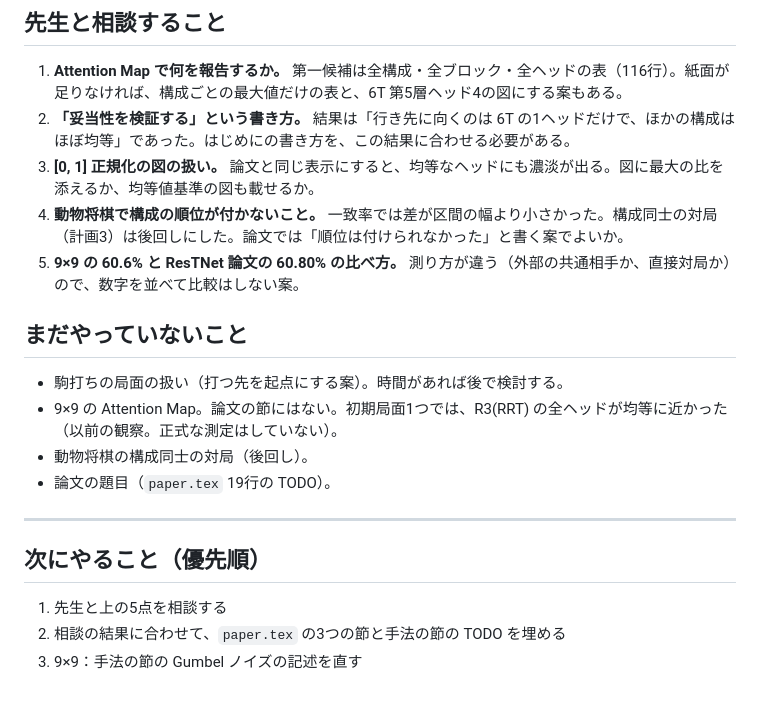
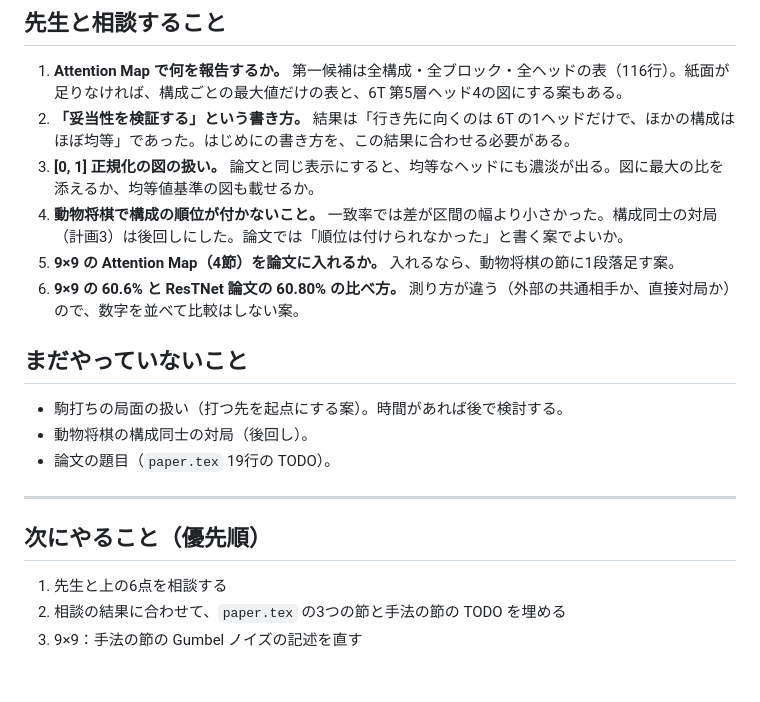
Before and after one commit to riririnn/restnet, a Markdown page: mdfolder/meeting_2026-10-15.md, the part around one of its changes. Rendered like a GitHub page.

Commit message:
docs: report the 9x9 attention in the meeting notes
Co-Authored-By: Claude Opus 5.5 <noreply@anthropic.com>

```diff
--- a/mdfolder/meeting_2026-10-15.md
+++ b/mdfolder/meeting_2026-10-15.md
@@ -243,12 +288,12 @@ python3 scripts/usi_bridge.py --conf models/shogi_gaz_10R_P_TV_n64-8783e3/shogi_
 2. **「妥当性を検証する」という書き方。** 結果は「行き先に向くのは 6T の1ヘッドだけで、ほかの構成はほぼ均等」であった。はじめにの書き方を、この結果に合わせる必要がある。
 3. **[0, 1] 正規化の図の扱い。** 論文と同じ表示にすると、均等なヘッドにも濃淡が出る。図に最大の比を添えるか、均等値基準の図も載せるか。
 4. **動物将棋で構成の順位が付かないこと。** 一致率では差が区間の幅より小さかった。構成同士の対局（計画3）は後回しにした。論文では「順位は付けられなかった」と書く案でよいか。
-5. **9×9 の 60.6% と ResTNet 論文の 60.80% の比べ方。** 測り方が違う（外部の共通相手か、直接対局か）ので、数字を並べて比較はしない案。
+5. **9×9 の Attention Map（4節）を論文に入れるか。** 入れるなら、動物将棋の節に1段落足す案。
+6. **9×9 の 60.6% と ResTNet 論文の 60.80% の比べ方。** 測り方が違う（外部の共通相手か、直接対局か）ので、数字を並べて比較はしない案。
 
 ## まだやっていないこと
 
 - 駒打ちの局面の扱い（打つ先を起点にする案）。時間があれば後で検討する。
-- 9×9 の Attention Map。論文の節にはない。初期局面1つでは、R3(RRT) の全ヘッドが均等に近かった（以前の観察。正式な測定はしていない）。
 - 動物将棋の構成同士の対局（後回し）。
 - 論文の題目（`paper.tex` 19行の TODO）。
 
@@ -256,6 +301,6 @@ python3 scripts/usi_bridge.py --conf models/shogi_gaz_10R_P_TV_n64-8783e3/shogi_
 
 ## 次にやること（優先順）
 
-1. 先生と上の5点を相談する
+1. 先生と上の6点を相談する
 2. 相談の結果に合わせて、`paper.tex` の3つの節と手法の節の TODO を埋める
 3. 9×9：手法の節の Gumbel ノイズの記述を直す
```
Also changed, not shown: other parts of mdfolder/meeting_2026-10-15.md (+45 -0 lines).
